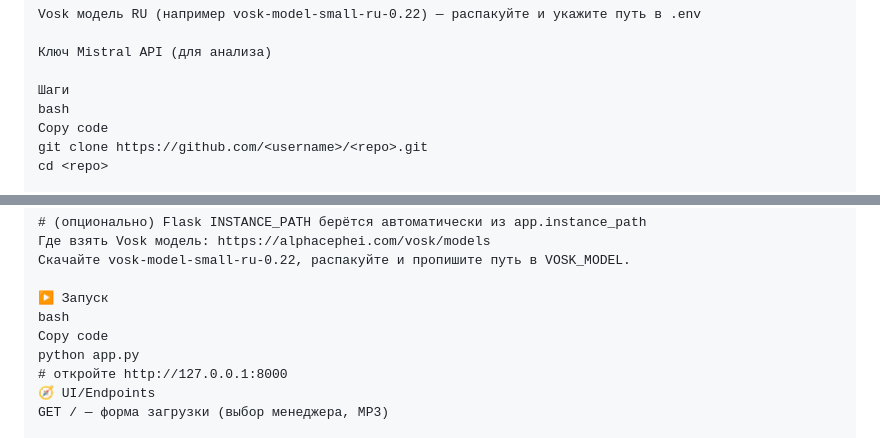
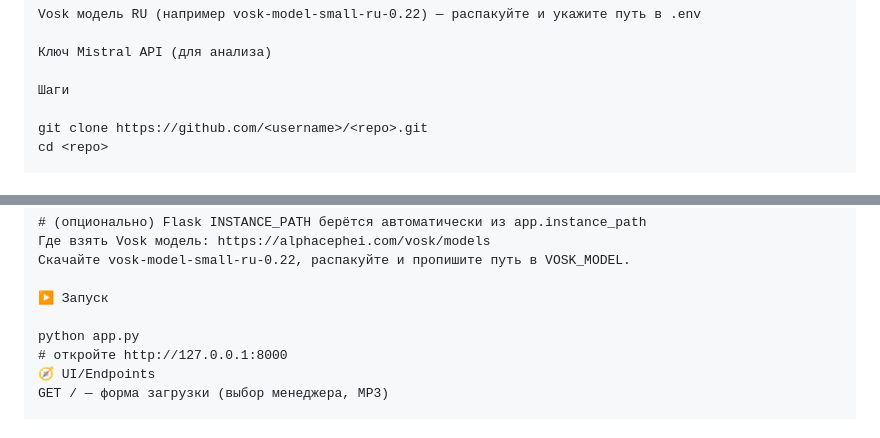
Before and after one commit to pokerpapa/autocalls, a Markdown page: README.md, 2 parts joined by grey strips. Drawn GitHub-style.

Commit message:
docs: update README

```diff
--- a/README.md
+++ b/README.md
@@ -39,8 +39,7 @@ Vosk модель RU (например vosk-model-small-ru-0.22) — распа
 Ключ Mistral API (для анализа)
 
 Шаги
-bash
-Copy code
+
 git clone https://github.com/<username>/<repo>.git
 cd <repo>
 
@@ -67,8 +66,7 @@ MISTRAL_API_KEY=sk-xxxxxxxxxxxxxxxx
 Скачайте vosk-model-small-ru-0.22, распакуйте и пропишите путь в VOSK_MODEL.
 
 ▶️ Запуск
-bash
-Copy code
+
 python app.py
 # откройте http://127.0.0.1:8000
 🧭 UI/Endpoints
```
